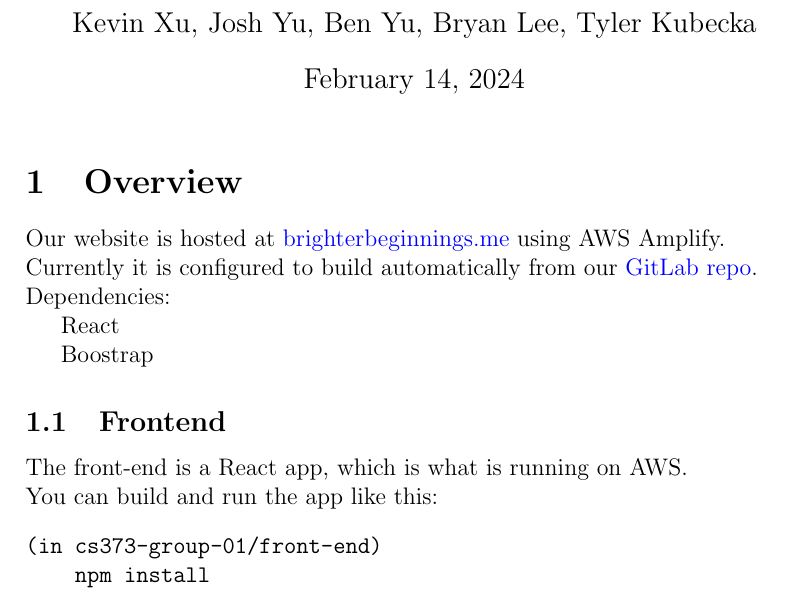
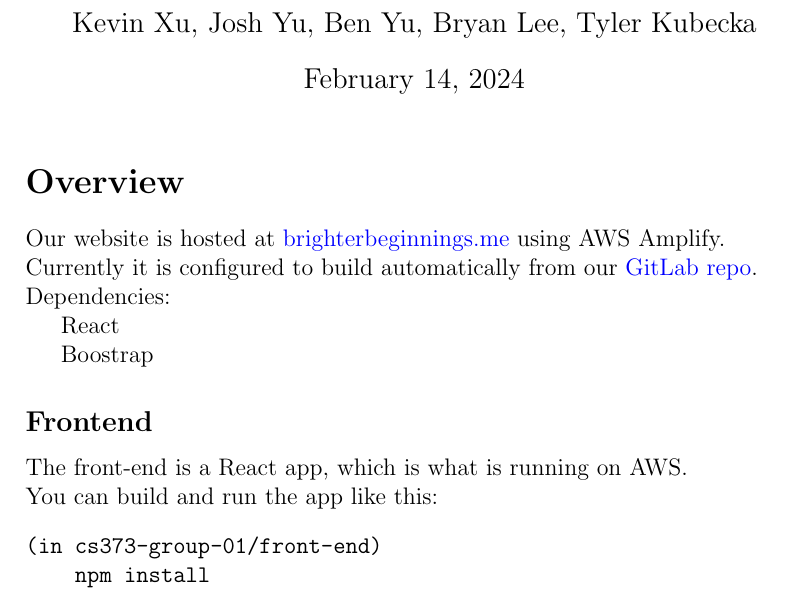
Before and after one commit to struffoli/brighter-beginnings, a LaTeX document (phase1-technical-report/phase1.tex): part of the page, cut so that both start at the same text. Compiled offline with pdfLaTeX.

Commit message:
update report

```diff
--- a/phase1-technical-report/phase1.tex
+++ b/phase1-technical-report/phase1.tex
@@ -8,7 +8,7 @@
 
 \maketitle
 
-\section{Overview}
+\section*{Overview}
 
 Our website is hosted at \href{https://brighterbeginnings.me}{brighterbeginnings.me} using AWS Amplify.
 \\
@@ -19,7 +19,7 @@ Dependencies:
 React
 
 Boostrap
-\subsection{Frontend}
+\subsection*{Frontend}
 The front-end is a React app, which is what is running on AWS.
 \\ You can build and run the app like this:
 \begin{verbatim}
```
Also changed, not shown: phase1-technical-report/phase1.pdf, 6 other files.
